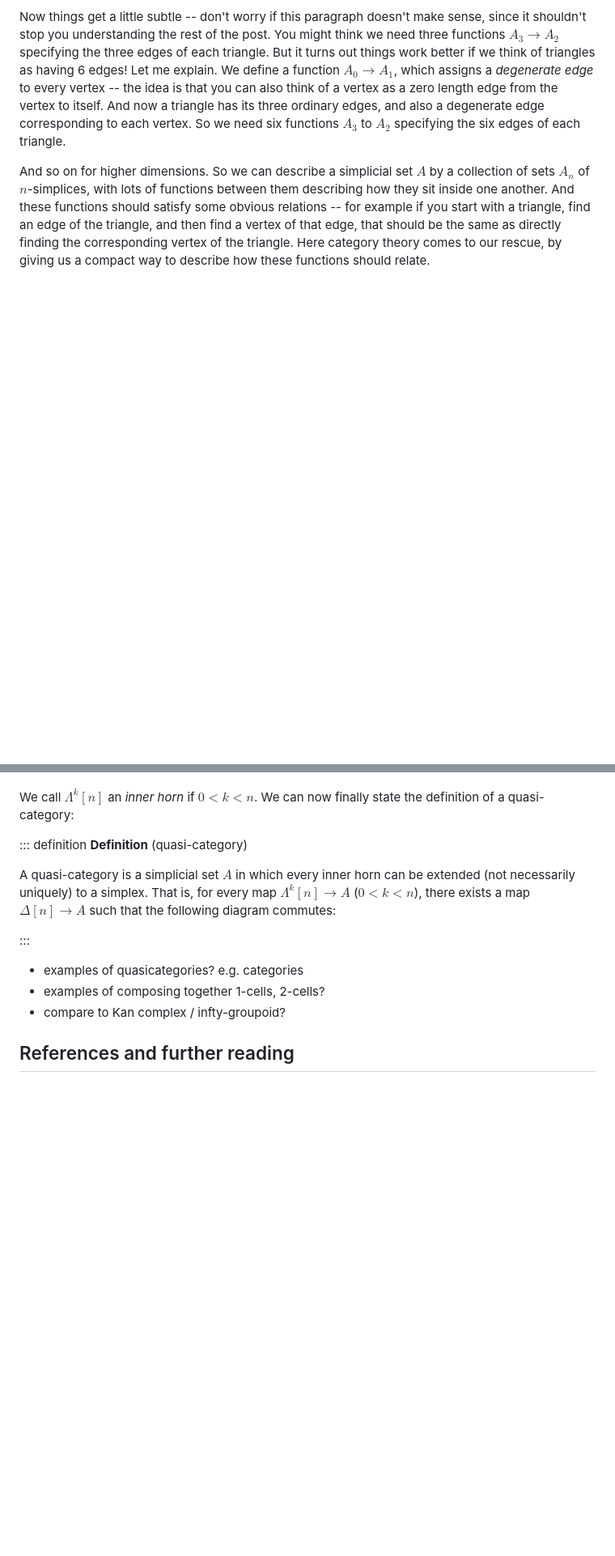
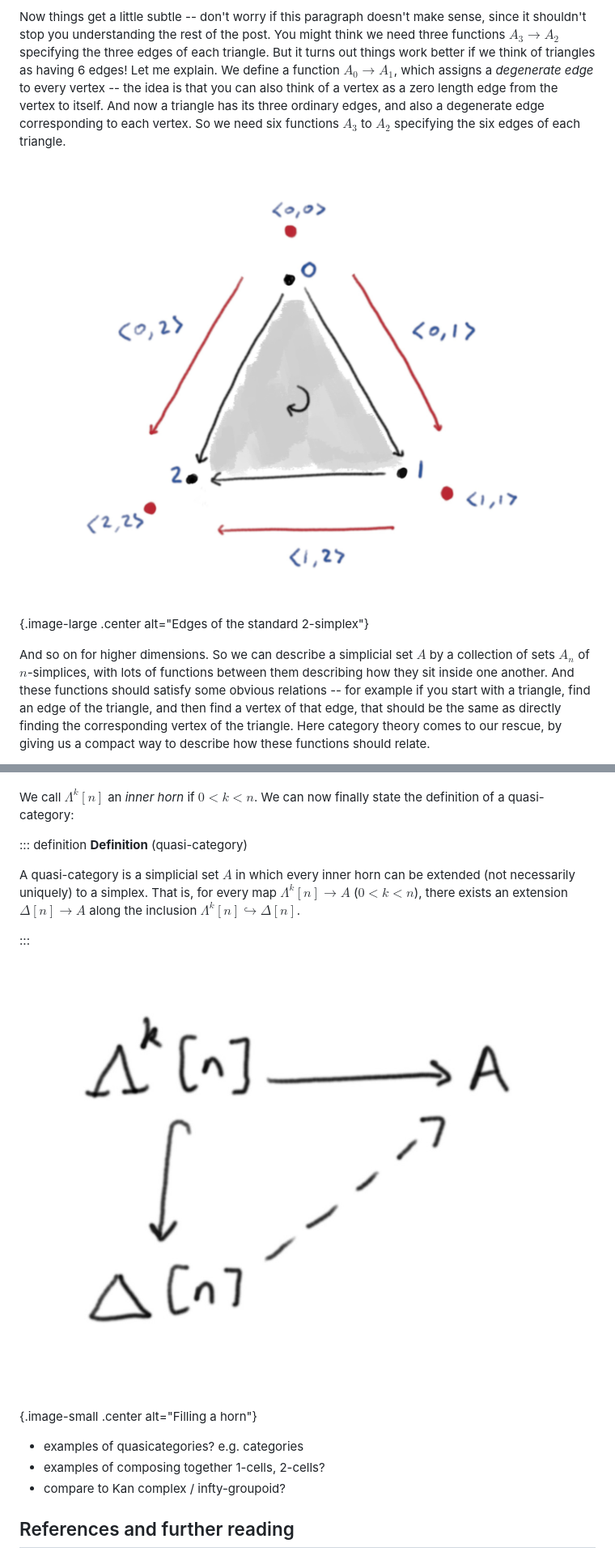
Before and after one commit to thjread/thjread-blog, a Markdown page: posts/2020-08-01-quasi-categories.markdown, 2 parts joined by grey strips. Shown: that part at 81% size. GitHub-like rendering; blank space fills up the shorter version.

Commit message:
Add diagrams into text

```diff
--- a/posts/2020-08-01-quasi-categories.markdown
+++ b/posts/2020-08-01-quasi-categories.markdown
@@ -22,7 +24,7 @@ How can we describe this mathematically? For each $n \ge 0$ we can define a set
 
 Now things get a little subtle -- don't worry if this paragraph doesn't make sense, since it shouldn't stop you understanding the rest of the post. You might think we need three functions $A_3 \to A_2$ specifying the three edges of each triangle. But it turns out things work better if we think of triangles as having 6 edges! Let me explain. We define a function $A_0 \to A_1$, which assigns a *degenerate edge* to every vertex -- the idea is that you can also think of a vertex as a zero length edge from the vertex to itself. And now a triangle has its three ordinary edges, and also a degenerate edge corresponding to each vertex. So we need six functions $A_3$ to $A_2$ specifying the six edges of each triangle.
 
-<!-- picture of standard 3-simplex with its six edges -->
+![](/images/2-simplex-edges.jpg){.image-large .center alt="Edges of the standard 2-simplex"}
 
 And so on for higher dimensions. So we can describe a simplicial set $A$ by a collection of sets $A_n$ of $n$-simplices, with lots of functions between them describing how they sit inside one another. And these functions should satisfy some obvious relations -- for example if you start with a triangle, find an edge of the triangle, and then find a vertex of that edge, that should be the same as directly finding the corresponding vertex of the triangle. Here category theory comes to our rescue, by giving us a compact way to describe how these functions should relate.
 
@@ -88,10 +91,12 @@ We call $\Lambda^k[n]$ an *inner horn* if $0 < k < n$. We can now finally state
 ::: definition
 **Definition** (quasi-category)
 
-A quasi-category is a simplicial set $A$ in which every inner horn can be extended (not necessarily uniquely) to a simplex. That is, for every map $\Lambda^k[n] \to A$ ($0 < k < n$), there exists a map $\Delta[n] \to A$ such that the following diagram commutes:
+A quasi-category is a simplicial set $A$ in which every inner horn can be extended (not necessarily uniquely) to a simplex. That is, for every map $\Lambda^k[n] \to A$ ($0 < k < n$), there exists an extension $\Delta[n] \to A$ along the inclusion $\Lambda^k[n] \hookrightarrow \Delta[n]$.
 
 <!-- diagram -->
 :::
+
+![](/images/horn-fill.jpg){.image-small .center alt="Filling a horn"}
 
 - examples of quasicategories? e.g. categories
 - examples of composing together 1-cells, 2-cells?
```
Also changed, not shown: other parts of posts/2020-08-01-quasi-categories.markdown (+10 -7 lines), images/2-simplex-edges.jpg (renamed from images/3-simplex-edges.jpg), 1 other file.
